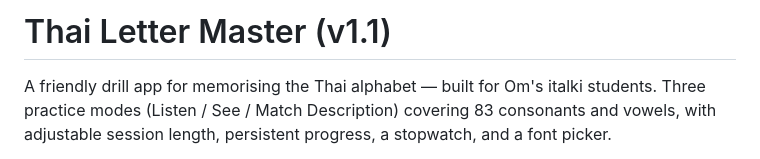
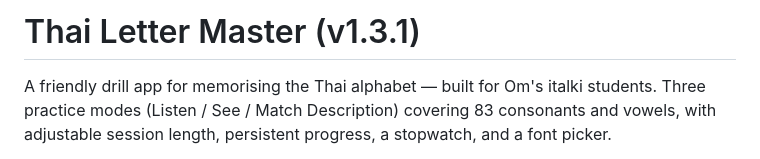
Before and after one commit to rebornxt/Thai_letter_master, a Markdown page: README.md, the part around the change. Rendered like a GitHub page.

```diff
--- a/README.md
+++ b/README.md
@@ -1,4 +1,4 @@
-# Thai Letter Master  (v1.1)
+# Thai Letter Master  (v1.3.1)
 
 A friendly drill app for memorising the Thai alphabet — built for Om's italki students.
 Three practice modes (Listen / See / Match Description) covering 83 consonants and vowels,
```
